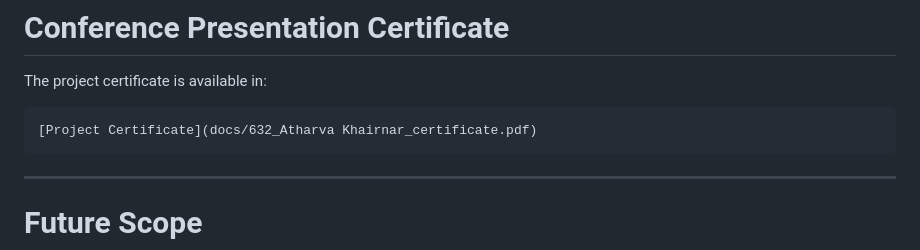
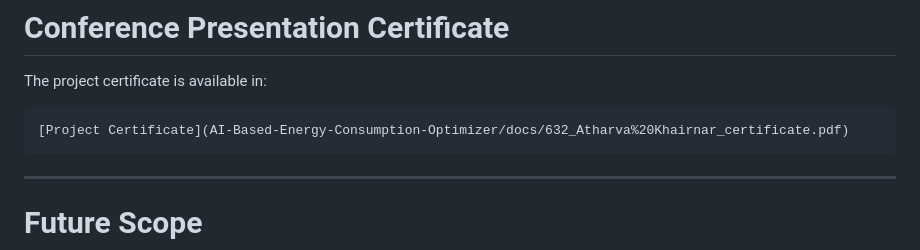
Before and after one commit to atharvakhairnar2332/AI-Based-Energy-Consumption-Optimizer-For-Commercial-And-Industrial-Buildings, a Markdown page: README.md, the part around the change. Rendered like a GitHub page.

````diff
--- a/README.md
+++ b/README.md
@@ -218,7 +218,7 @@ Publication is in Process!!
 The project certificate is available in:
 
 ```
-[Project Certificate](docs/632_Atharva Khairnar_certificate.pdf)
+[Project Certificate](AI-Based-Energy-Consumption-Optimizer/docs/632_Atharva%20Khairnar_certificate.pdf)
 ```
 
 ---
````
